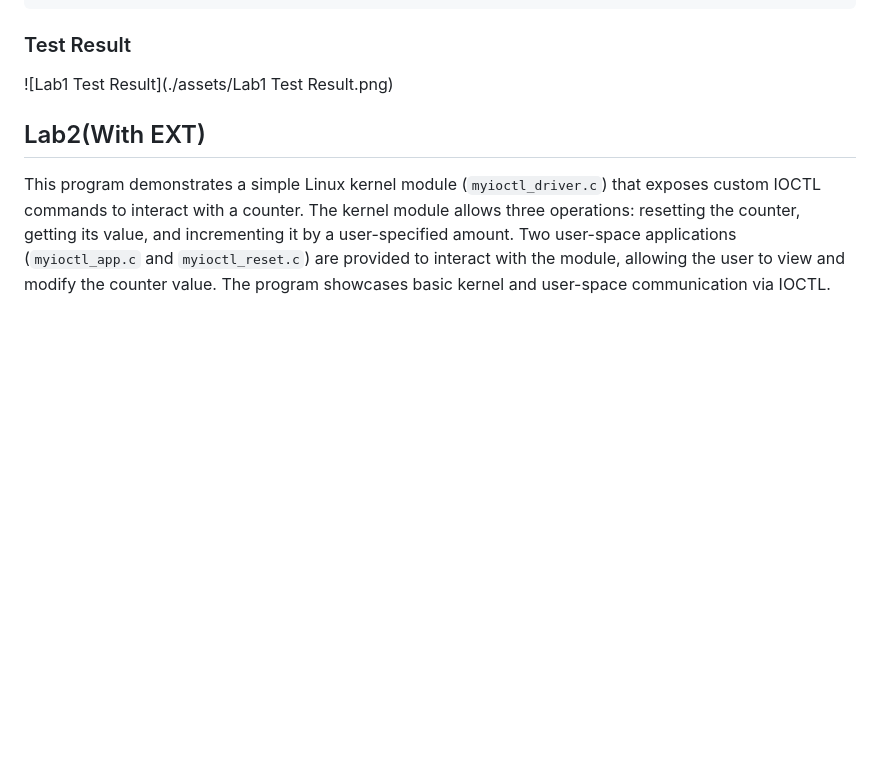
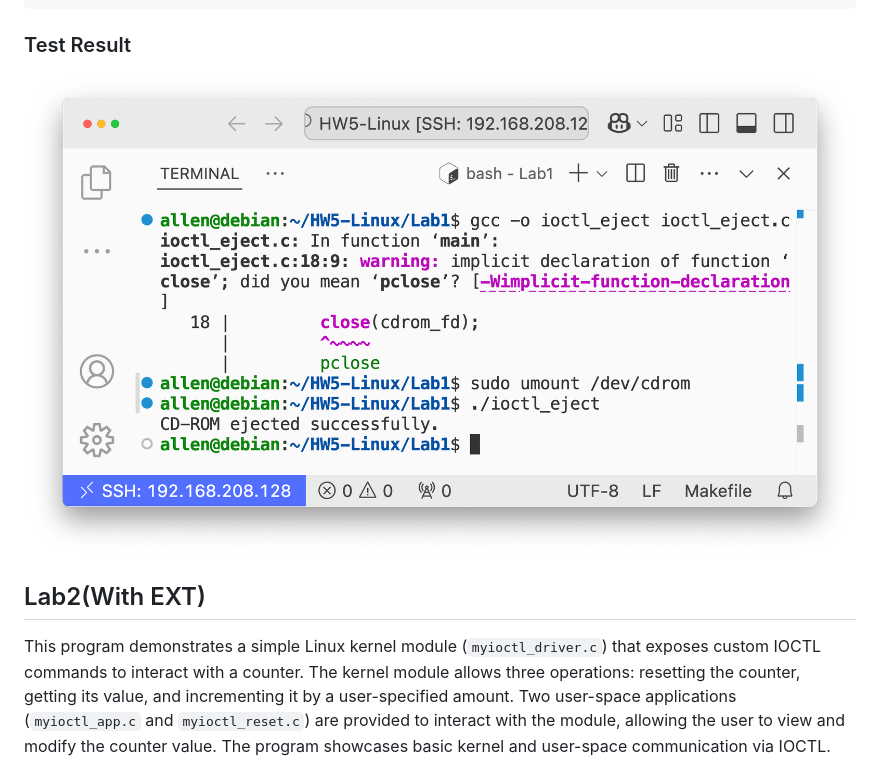
Before and after one commit to hayd1n/CS3009301-Operating-Systems, a Markdown page: docs/homework 05/README.md, the part around the change printed below. Rendered like a GitHub page; blank space fills up the shorter version.

Commit message:
chore(homework 05): update document for homework 05

```diff
--- a/docs/homework 05/README.md
+++ b/docs/homework 05/README.md
@@ -79,7 +79,7 @@ sudo umount /dev/cdrom
 
 ### Test Result
 
-![Lab1 Test Result](./assets/Lab1 Test Result.png)
+![Lab1 Test Result](./assets/Lab1TestResult.png)
 
 ## Lab2(With EXT)
 
```
Also changed, not shown: other parts of docs/homework 05/README.md (+1 -1 lines), docs/homework 05/assets/Lab1TestResult.png (renamed from docs/homework 05/assets/Lab1 Test Result.png), 2 other files.
